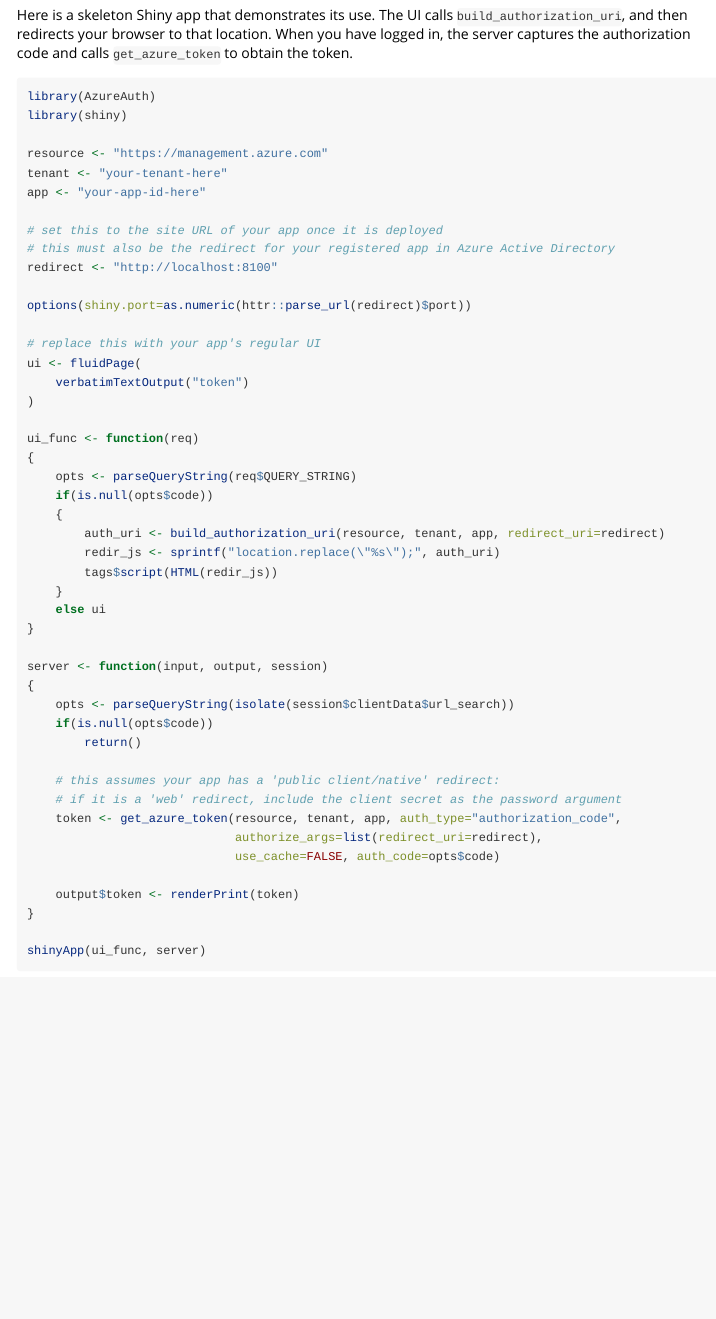
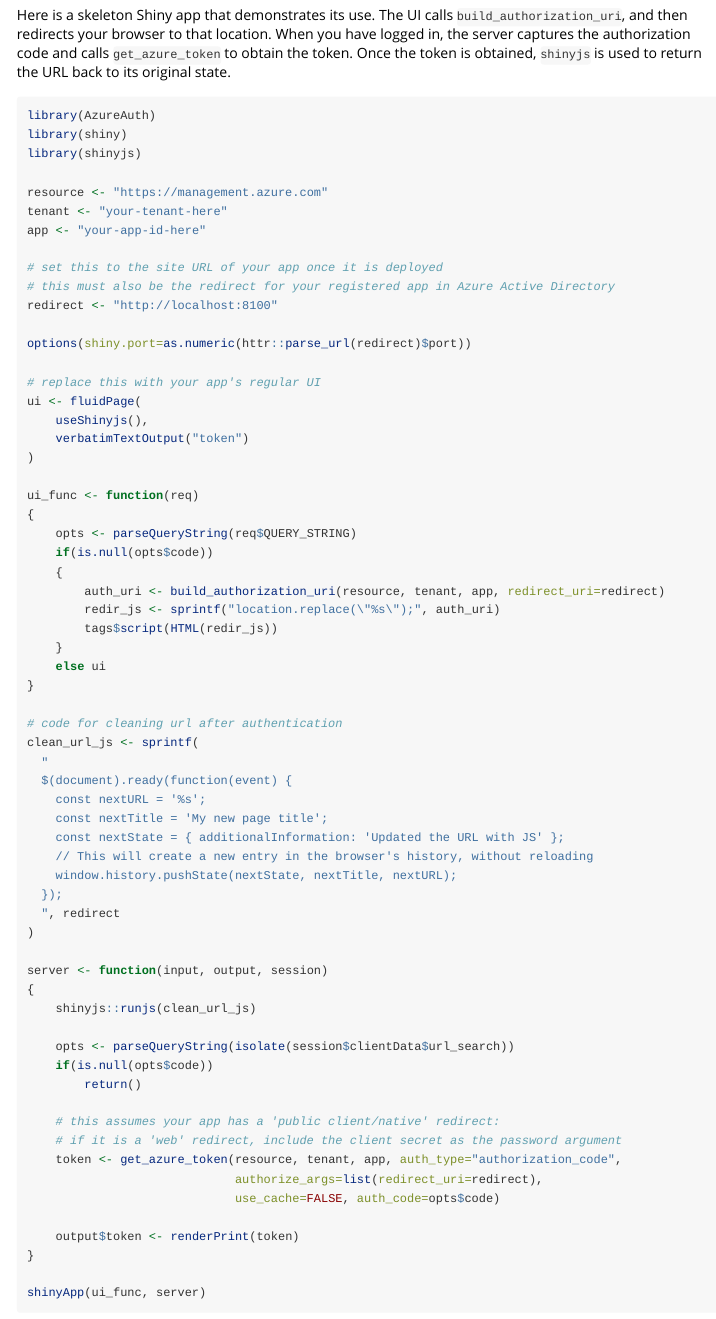
Before and after one commit to Azure/AzureAuth, an R Markdown document (vignettes/shiny.Rmd): the page in a window 1100 px wide, from 240 px down. Rendered offline with R 4.5, knitr and Pandoc, with nearby package versions.

Commit message:
add shinyjs in vignette to clean the url after authentication

````diff
--- a/vignettes/shiny.Rmd
+++ b/vignettes/shiny.Rmd
@@ -12,11 +12,12 @@ Because a Shiny app has separate UI and server components, the interactive authe
 
 AzureAuth provides the `build_authorization_uri` function to facilitate this separation. You call this function to obtain a URI that you browse to in order to login to Azure. Once you have logged in, Azure will return an authorization code as part of a redirect.
 
-Here is a skeleton Shiny app that demonstrates its use. The UI calls `build_authorization_uri`, and then redirects your browser to that location. When you have logged in, the server captures the authorization code and calls `get_azure_token` to obtain the token.
+Here is a skeleton Shiny app that demonstrates its use. The UI calls `build_authorization_uri`, and then redirects your browser to that location. When you have logged in, the server captures the authorization code and calls `get_azure_token` to obtain the token. Once the token is obtained, `shinyjs` is used to return the URL back to its original state.
 
 ```r
 library(AzureAuth)
 library(shiny)
+library(shinyjs)
 
 resource <- "https://management.azure.com"
 tenant <- "your-tenant-here"
@@ -30,6 +31,7 @@ options(shiny.port=as.numeric(httr::parse_url(redirect)$port))
 
 # replace this with your app's regular UI
 ui <- fluidPage(
+    useShinyjs(),
     verbatimTextOutput("token")
 )
 
@@ -45,8 +47,23 @@ ui_func <- function(req)
     else ui
 }
 
+# code for cleaning url after authentication
+clean_url_js <- sprintf(
+  "
+  $(document).ready(function(event) {
+    const nextURL = '%s';
+    const nextTitle = 'My new page title';
+    const nextState = { additionalInformation: 'Updated the URL with JS' };
+    // This will create a new entry in the browser's history, without reloading
+    window.history.pushState(nextState, nextTitle, nextURL);
+  });
+  ", redirect
+)
+
 server <- function(input, output, session)
 {
+    shinyjs::runjs(clean_url_js)
+
     opts <- parseQueryString(isolate(session$clientData$url_search))
     if(is.null(opts$code))
         return()
````
